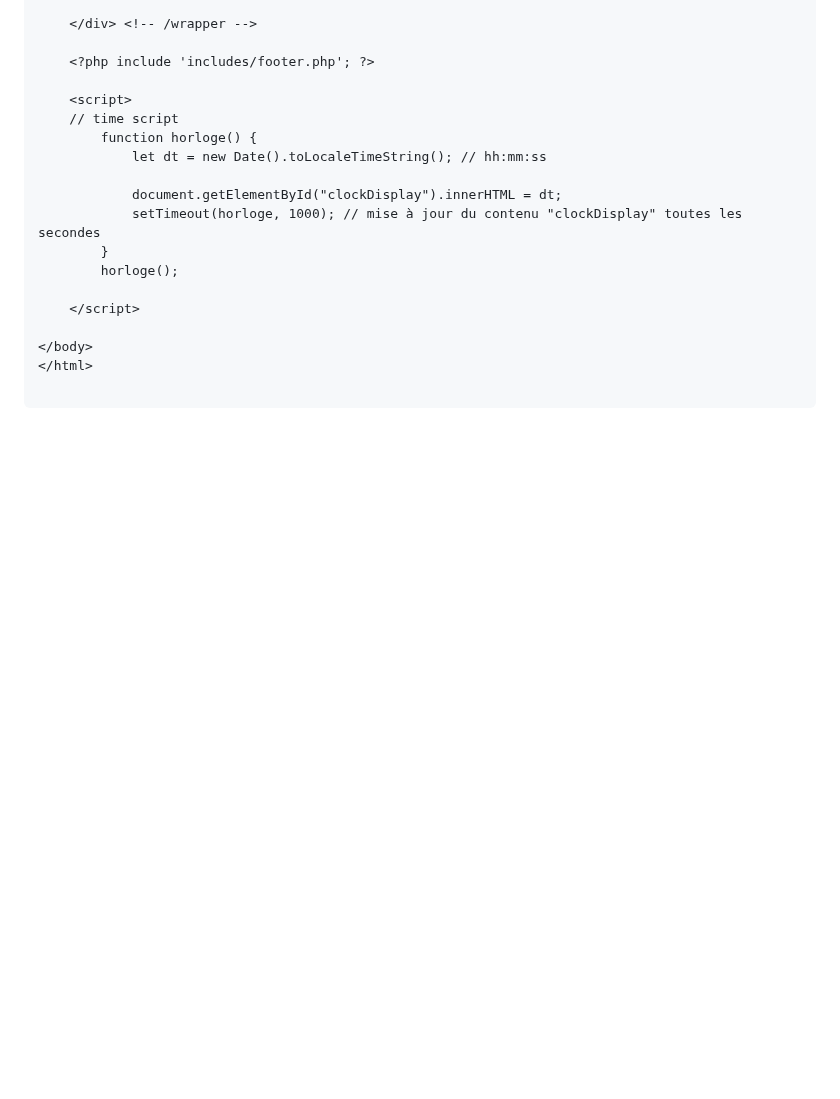
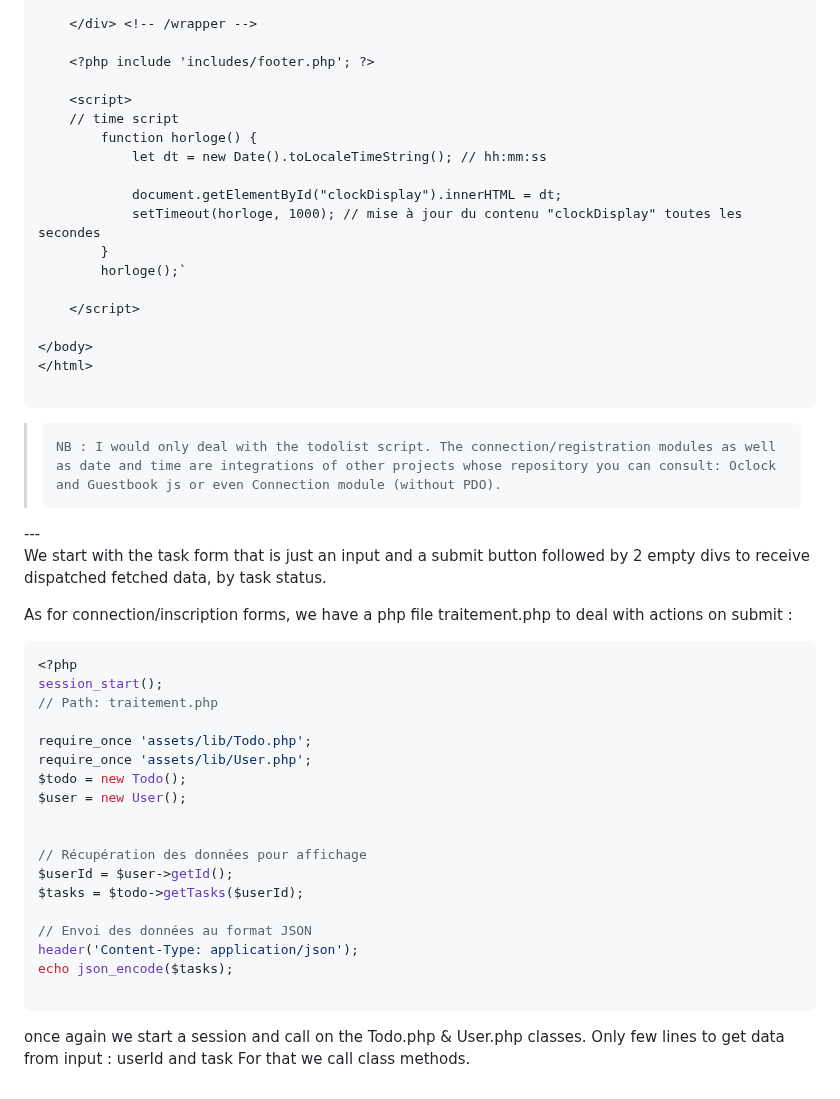
Before and after one commit to nadia-hazem/tdl, a Markdown page: README.md, the part around the change. Drawn GitHub-style; blank space fills up the shorter version.

````diff
--- a/README.md
+++ b/README.md
@@ -299,7 +299,7 @@ $bdd = $user->getBdd();
             document.getElementById("clockDisplay").innerHTML = dt;
             setTimeout(horloge, 1000); // mise à jour du contenu "clockDisplay" toutes les secondes
         }
-        horloge();
+        horloge();`
 
     </script>
 
@@ -307,3 +307,39 @@ $bdd = $user->getBdd();
 </html>
 
 ```
+<blockquote>
+
+	NB : I would only deal with the todolist script. The connection/registration modules as well as date and time are integrations of other projects whose repository you can consult: Oclock and Guestbook js or even Connection module (without PDO).
+
+</blockquote>
+---
+
+We start with the task form that is just an input and a submit button followed by 2 empty divs to receive dispatched fetched data, by task status.
+
+
+As for connection/inscription forms, we have a php file traitement.php to deal with actions on submit :
+
+```php
+<?php
+session_start();
+// Path: traitement.php
+
+require_once 'assets/lib/Todo.php';
+require_once 'assets/lib/User.php';
+$todo = new Todo();
+$user = new User();
+
+
+// Récupération des données pour affichage
+$userId = $user->getId();
+$tasks = $todo->getTasks($userId);
+
+// Envoi des données au format JSON
+header('Content-Type: application/json');
+echo json_encode($tasks);
+
+```
+
+once again we start a session and call on the Todo.php & User.php classes.
+Only few lines to get data from input : userId and task
+For that we call class methods.
````
